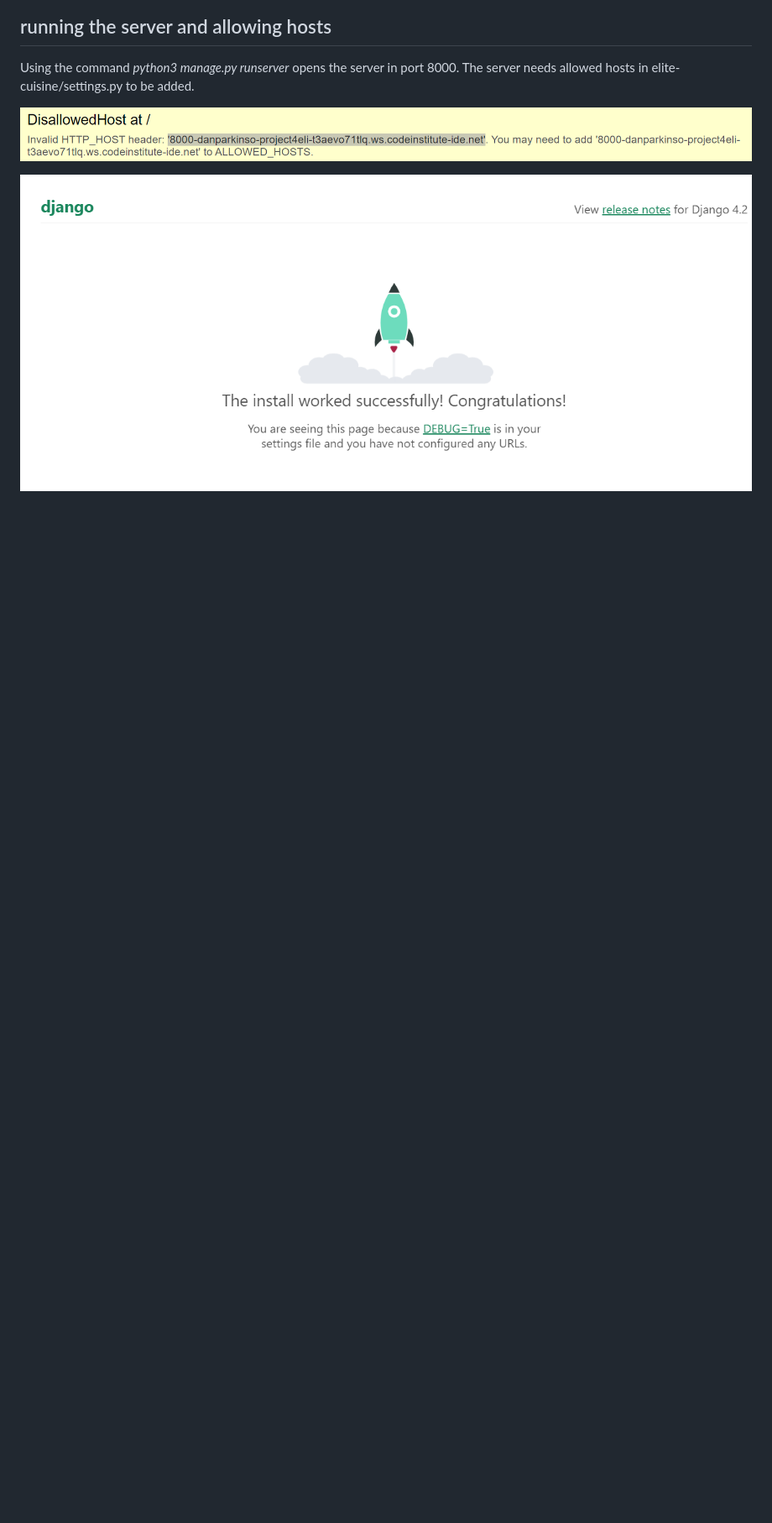
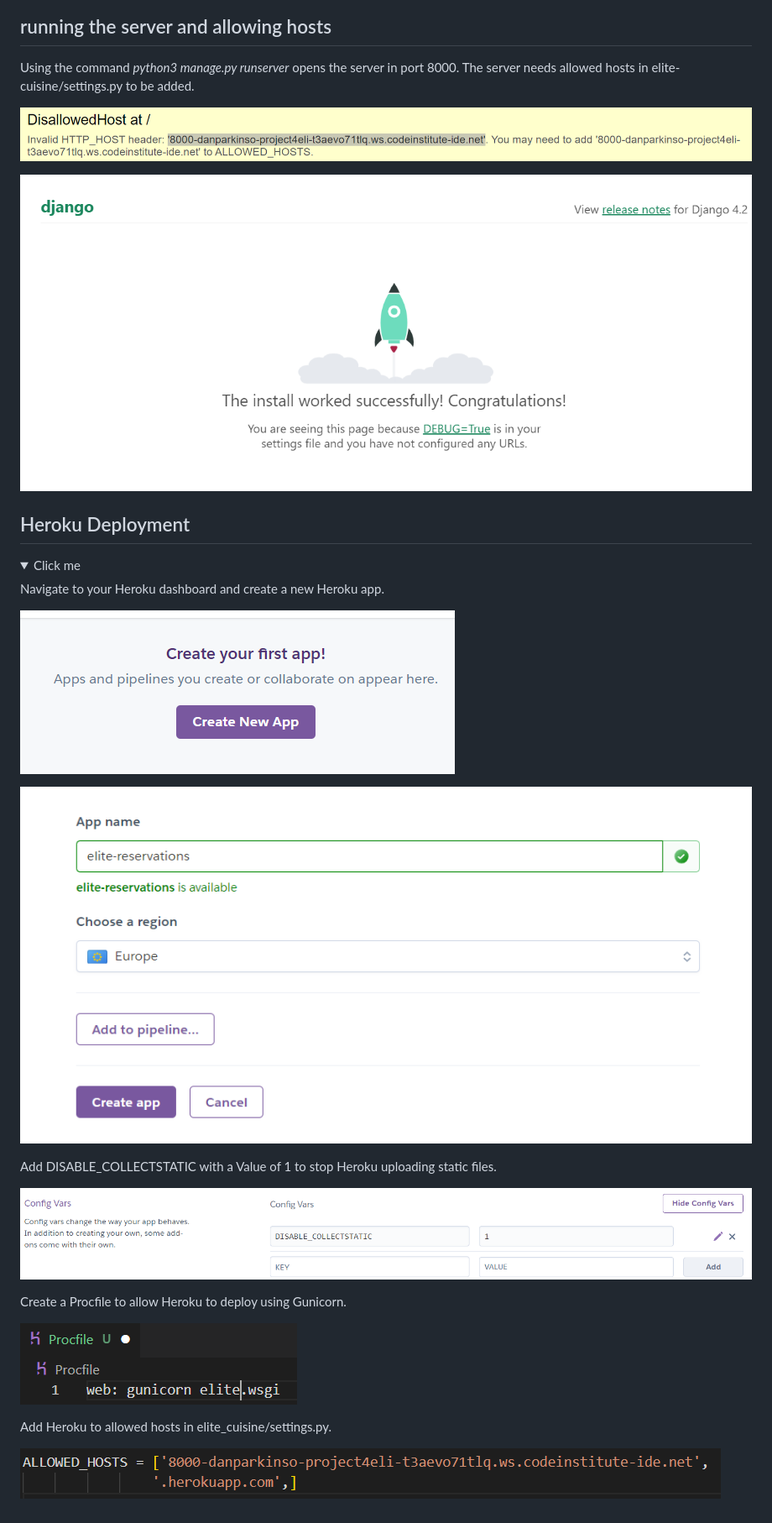
Before and after one commit to DanParkinson/project-4-elite, a Markdown page: DEPLOYMENT.md, the part around the change. Shown: that part at 84% size. Drawn GitHub-style; pictures changed too: docs/heroku_deployment/01-start-app.png (added), docs/heroku_deployment/02-create-app.png (added), docs/heroku_deployment/03-collectstatic.png (added); folded sections open; blank space fills up the shorter version.

Commit message:
Heroku deployment 1

```diff
--- a/DEPLOYMENT.md
+++ b/DEPLOYMENT.md
@@ -31,3 +31,26 @@ Using the command *python3 manage.py runserver* opens the server in port 8000. T
 ![Successful project](docs/local_deployment/04-install-succesful.png)
 
 </details>
+
+## Heroku Deployment
+
+<details>
+<summary>Click me</summary>
+
+Navigate to your Heroku dashboard and create a new Heroku app.
+
+![Start app](docs/heroku_deployment/01-start-app.png)
+
+![Create app](docs/heroku_deployment/02-create-app.png)
+
+Add DISABLE_COLLECTSTATIC with a Value of 1 to stop Heroku uploading static files.
+
+![DISABLE_COLLECTSTATIC](docs/heroku_deployment/03-collectstatic.png)
+
+Create a Procfile to allow Heroku to deploy using Gunicorn.
+
+![Procfile](docs/heroku_deployment/04-procfile.png)
+
+Add Heroku to allowed hosts in elite_cuisine/settings.py.
+
+![Heroku host](docs/heroku_deployment/05-heroku-host.png)
```
Also changed, not shown: 2 other files.
